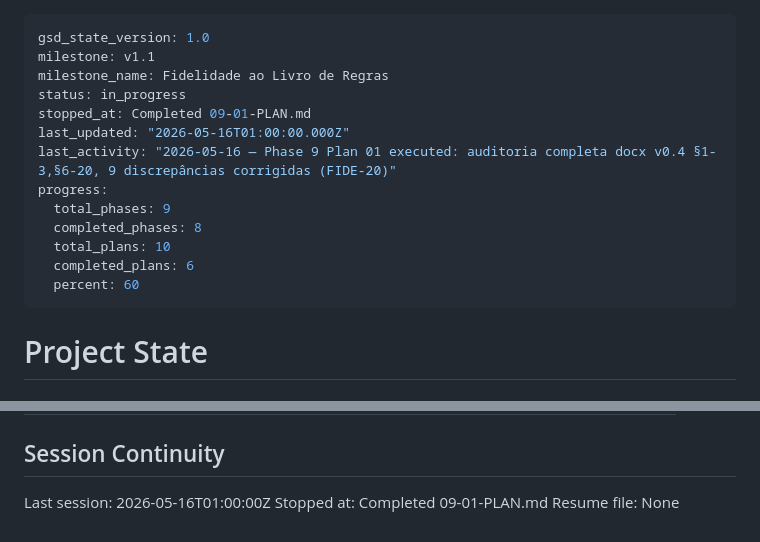
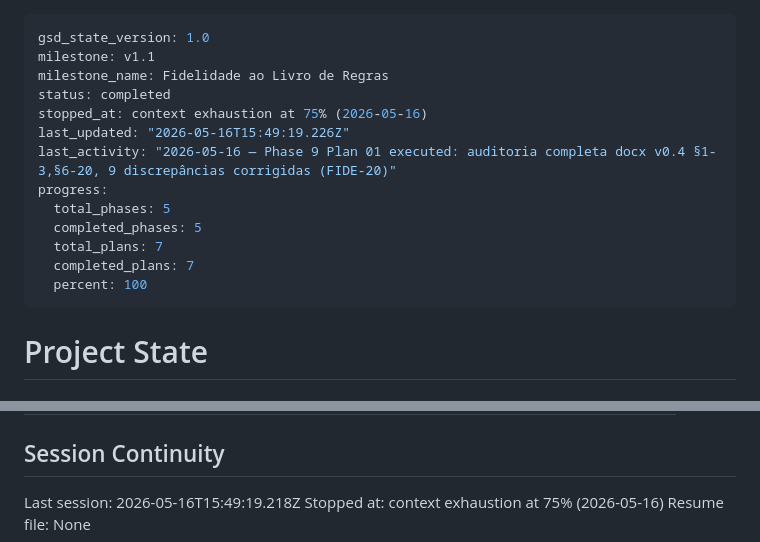
Before and after one commit to ViniciusHrzr/magic-keos, a Markdown page: .planning/STATE.md, 2 parts joined by grey strips. Rendered like a GitHub page.

Commit message:
docs(09-02/03): SUMMARYs + STATE.md — Phase 9 completa (FIDE-20/21/22/23)
Co-Authored-By: Claude Sonnet 4.6 <noreply@anthropic.com>

```diff
--- a/.planning/STATE.md
+++ b/.planning/STATE.md
@@ -2,16 +2,16 @@
 gsd_state_version: 1.0
 milestone: v1.1
 milestone_name: Fidelidade ao Livro de Regras
-status: in_progress
-stopped_at: Completed 09-01-PLAN.md
-last_updated: "2026-05-16T01:00:00.000Z"
+status: completed
+stopped_at: context exhaustion at 75% (2026-05-16)
+last_updated: "2026-05-16T15:49:19.226Z"
 last_activity: "2026-05-16 — Phase 9 Plan 01 executed: auditoria completa docx v0.4 §1-3,§6-20, 9 discrepâncias corrigidas (FIDE-20)"
 progress:
-  total_phases: 9
-  completed_phases: 8
-  total_plans: 10
-  completed_plans: 6
-  percent: 60
+  total_phases: 5
+  completed_phases: 5
+  total_plans: 7
+  completed_plans: 7
+  percent: 100
 ---
 
 # Project State
@@ -82,6 +82,6 @@ None.
 
 ## Session Continuity
 
-Last session: 2026-05-16T01:00:00Z
-Stopped at: Completed 09-01-PLAN.md
+Last session: 2026-05-16T15:49:19.218Z
+Stopped at: context exhaustion at 75% (2026-05-16)
 Resume file: None
```
Also changed, not shown: 2 other files.
